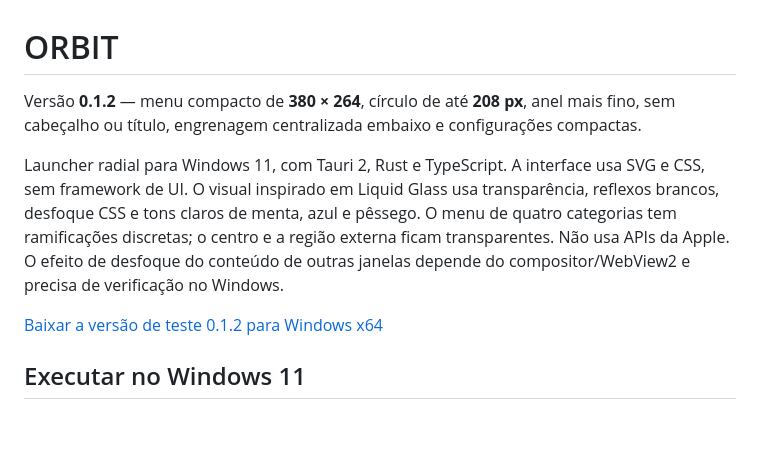
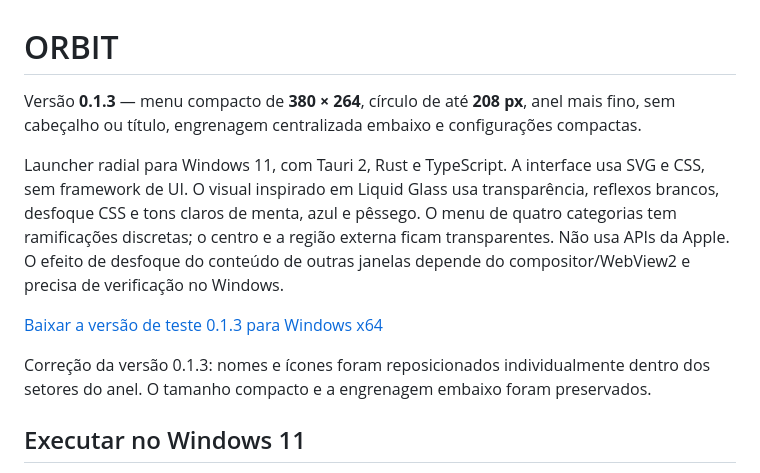
Before and after one commit to miguelvianasecundario-netizen/ORBIT, a Markdown page: README.md, the part around the change. GitHub-like rendering; blank space fills up the shorter version.

```diff
--- a/README.md
+++ b/README.md
@@ -1,10 +1,12 @@
 # ORBIT
 
-Versão **0.1.2** — menu compacto de **380 × 264**, círculo de até **208 px**, anel mais fino, sem cabeçalho ou título, engrenagem centralizada embaixo e configurações compactas.
+Versão **0.1.3** — menu compacto de **380 × 264**, círculo de até **208 px**, anel mais fino, sem cabeçalho ou título, engrenagem centralizada embaixo e configurações compactas.
 
 Launcher radial para Windows 11, com Tauri 2, Rust e TypeScript. A interface usa SVG e CSS, sem framework de UI. O visual inspirado em Liquid Glass usa transparência, reflexos brancos, desfoque CSS e tons claros de menta, azul e pêssego. O menu de quatro categorias tem ramificações discretas; o centro e a região externa ficam transparentes. Não usa APIs da Apple. O efeito de desfoque do conteúdo de outras janelas depende do compositor/WebView2 e precisa de verificação no Windows.
 
-[Baixar a versão de teste 0.1.2 para Windows x64](https://github.com/miguelvianasecundario-netizen/lanchonete/raw/refs/heads/orbit-download-v0.1.0/downloads/orbit-windows-x64-v0.1.2.zip)
+[Baixar a versão de teste 0.1.3 para Windows x64](https://github.com/miguelvianasecundario-netizen/lanchonete/raw/refs/heads/orbit-download-v0.1.0/downloads/orbit-windows-x64-v0.1.3.zip)
+
+Correção da versão 0.1.3: nomes e ícones foram reposicionados individualmente dentro dos setores do anel. O tamanho compacto e a engrenagem embaixo foram preservados.
 
 ## Executar no Windows 11
 
```
Also changed, not shown: downloads/README.md (+11 -14 lines), downloads/orbit-v0.1.3-preview.png (added), 11 other files.
